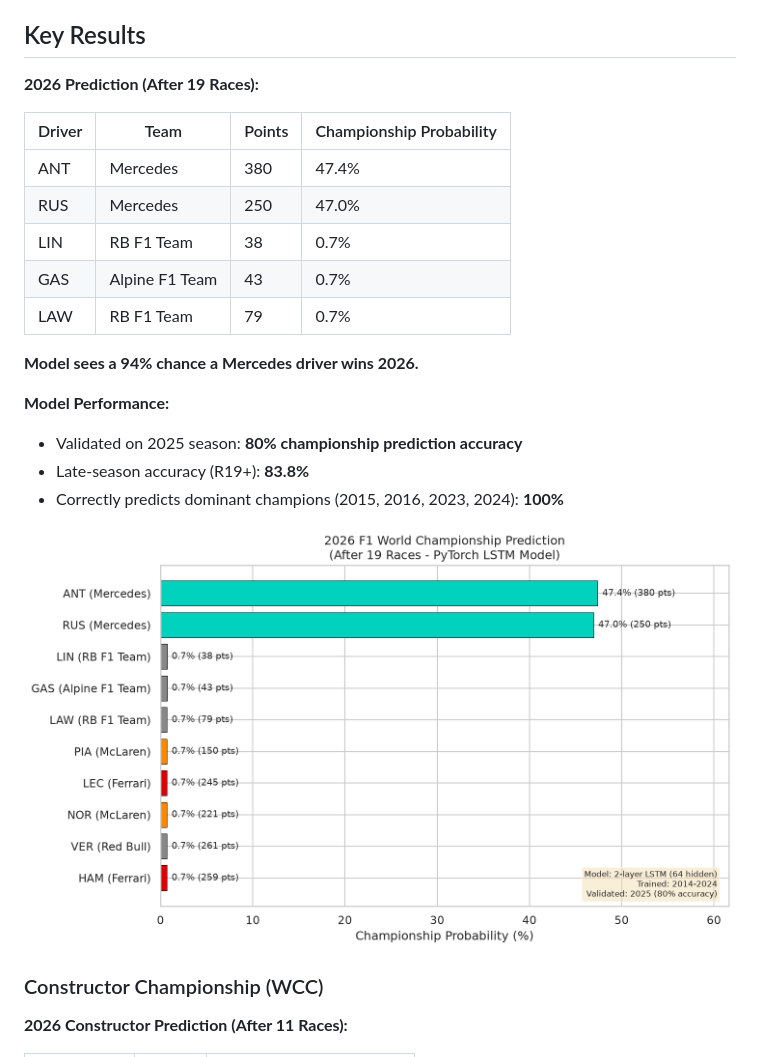
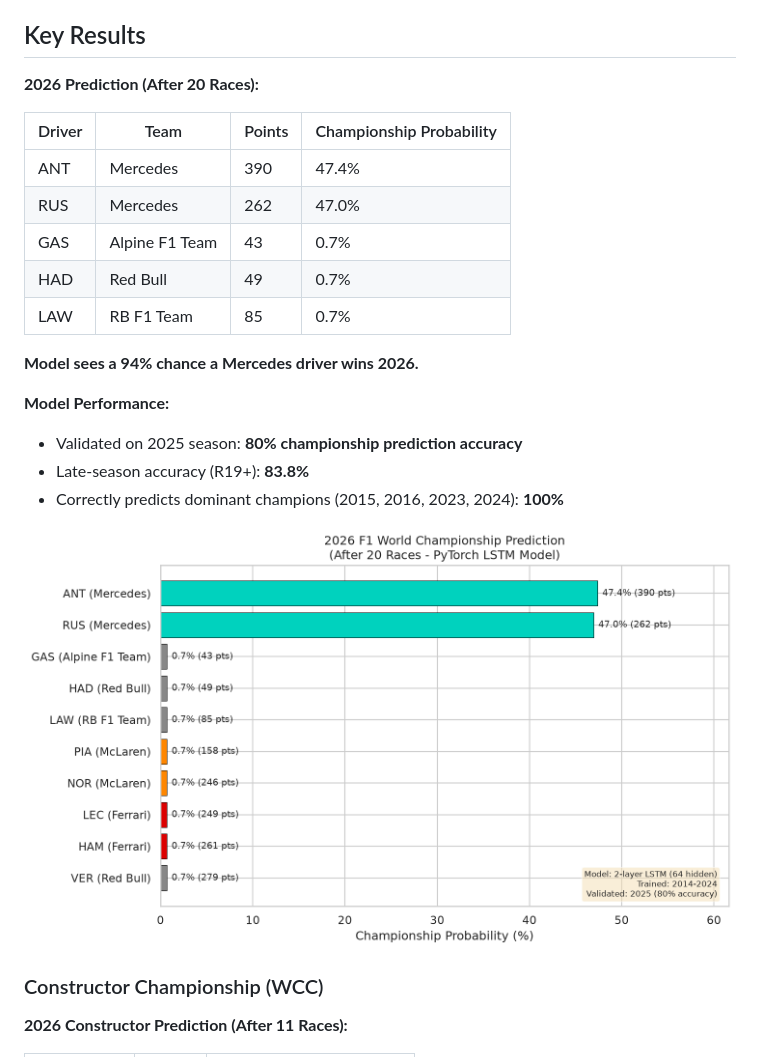
Before and after one commit to sahosahit/f1-championship-prediction, a Markdown page: README.md, the part around the change. Drawn GitHub-style; pictures changed too: results/2026_prediction.png.

Commit message:
Update predictions after R20: São Paulo Grand Prix

```diff
--- a/README.md
+++ b/README.md
@@ -4,15 +4,15 @@ Predicting the 2026 F1 World Championship winner using a PyTorch LSTM model trai
 
 ## Key Results
 
-**2026 Prediction (After 19 Races):**
+**2026 Prediction (After 20 Races):**
 
 | Driver | Team | Points | Championship Probability |
 |--------|------|--------|--------------------------|
-| ANT | Mercedes | 380 | 47.4% |
-| RUS | Mercedes | 250 | 47.0% |
-| LIN | RB F1 Team | 38 | 0.7% |
+| ANT | Mercedes | 390 | 47.4% |
+| RUS | Mercedes | 262 | 47.0% |
 | GAS | Alpine F1 Team | 43 | 0.7% |
-| LAW | RB F1 Team | 79 | 0.7% |
+| HAD | Red Bull | 49 | 0.7% |
+| LAW | RB F1 Team | 85 | 0.7% |
 
 **Model sees a 94% chance a Mercedes driver wins 2026.**
 
```
Also changed, not shown: 2 other files.
